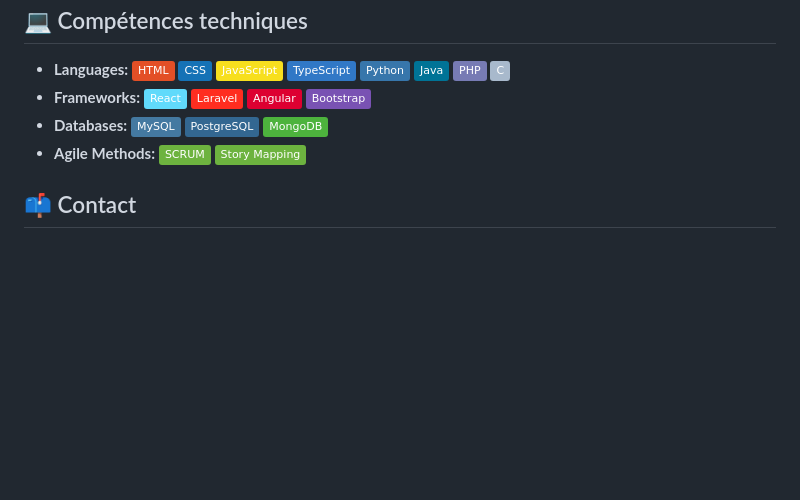
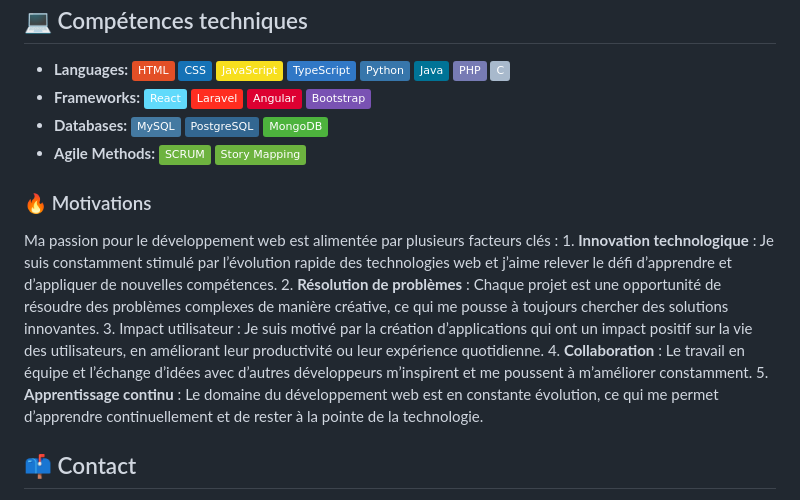
Before and after one commit to maelreinertmartinez/maelreinertmartinez, a Markdown page: README.md, the part around the change. Drawn GitHub-style; badges without logos; blank space fills up the shorter version.

```diff
--- a/README.md
+++ b/README.md
@@ -42,6 +42,15 @@ ProvisionalCalendar est une application innovante de gestion de calendrier conç
   - **Databases:** ![MySQL](https://img.shields.io/badge/-MySQL-4479A1?logo=mysql&logoColor=white) ![PostgreSQL](https://img.shields.io/badge/-PostgreSQL-336791?logo=postgresql&logoColor=white) ![MongoDB](https://img.shields.io/badge/-MongoDB-4DB33D?logo=mongodb&logoColor=white)
   - **Agile Methods:** ![SCRUM](https://img.shields.io/badge/-SCRUM-6DB33F?logo=scrumalliance&logoColor=white) ![Story Mapping](https://img.shields.io/badge/-Story%20Mapping-6DB33F?logo=bookstack&logoColor=white)
 
+### 🔥 Motivations
+
+Ma passion pour le développement web est alimentée par plusieurs facteurs clés :
+	1.	**Innovation technologique** : Je suis constamment stimulé par l’évolution rapide des technologies web et j’aime relever le défi d’apprendre et d’appliquer de nouvelles compétences.
+	2.	**Résolution de problèmes** : Chaque projet est une opportunité de résoudre des problèmes complexes de manière créative, ce qui me pousse à toujours chercher des solutions innovantes.
+	3.	Impact utilisateur : Je suis motivé par la création d’applications qui ont un impact positif sur la vie des utilisateurs, en améliorant leur productivité ou leur expérience quotidienne.
+	4.	**Collaboration** : Le travail en équipe et l’échange d’idées avec d’autres développeurs m’inspirent et me poussent à m’améliorer constamment.
+	5.	**Apprentissage continu** : Le domaine du développement web est en constante évolution, ce qui me permet d’apprendre continuellement et de rester à la pointe de la technologie.
+
 ## 📫 Contact
 
 N'hésitez pas à me contacter pour discuter de collaborations potentielles ou simplement échanger sur le développement web !
```
